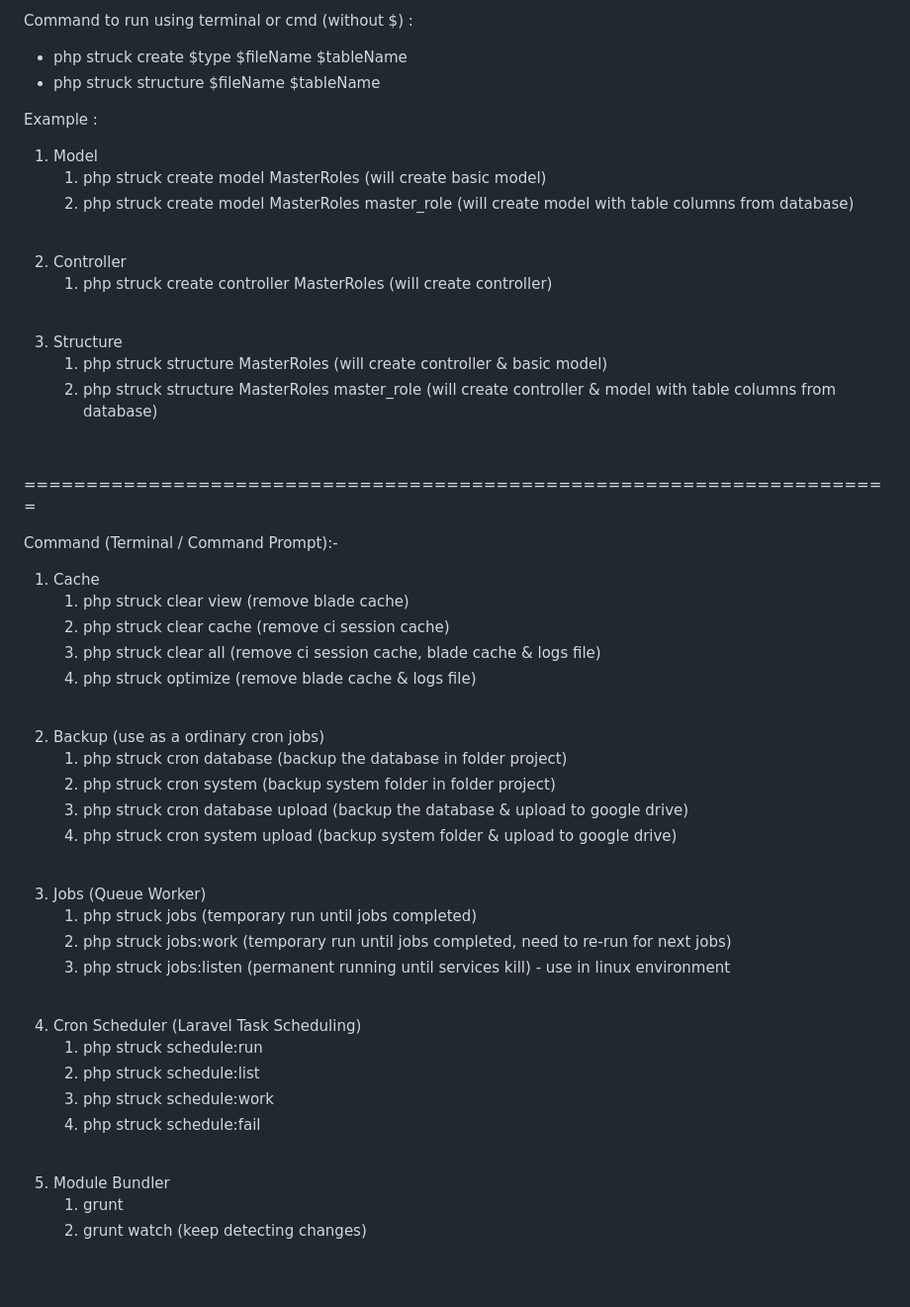
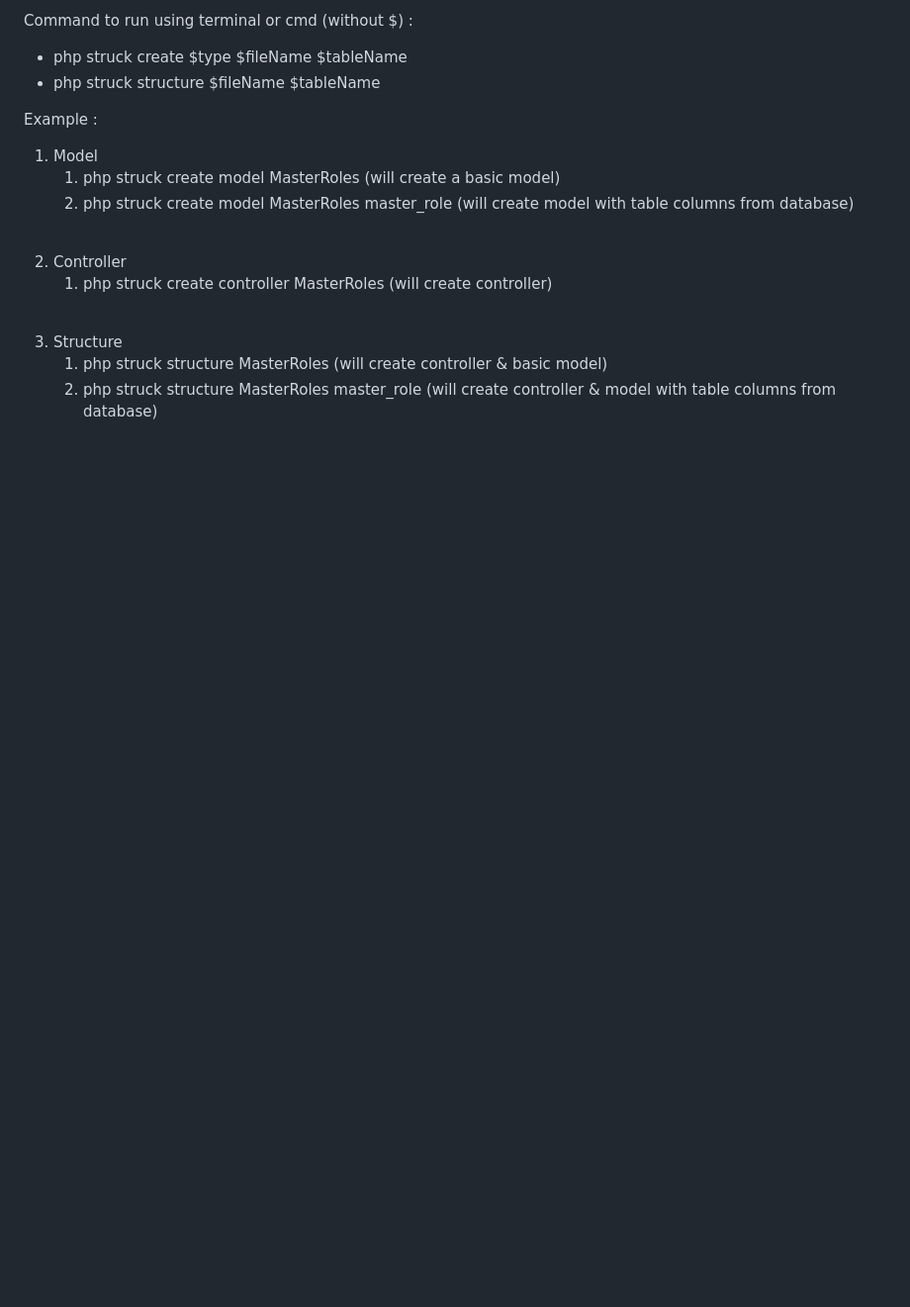
Before and after one commit to faizzul95/ci3.2based, a Markdown page: README.md, the part around the change printed below. Shown: that part at 99% size. Rendered like a GitHub page; folded sections open; blank space fills up the shorter version.

```diff
--- a/README.md
+++ b/README.md
@@ -84,7 +165,7 @@ Example :
 <ol type="A">
 	<li> Model </li>
 		<ol type="1">
-			<li> php struck create model MasterRoles (will create basic model) </li>
+			<li> php struck create model MasterRoles (will create a basic model) </li>
 			<li> php struck create model MasterRoles master_role (will create model with table columns from database) </li>
 		</ol>
 	<br>
@@ -101,46 +182,5 @@ Example :
 	<br>
 </ol>
 
-======================================================================
-
-Command (Terminal / Command Prompt):-
-
-<ol type="A">
-	<li> Cache </li>
-		<ol type="1">
-			<li> php struck clear view (remove blade cache)  </li>
-			<li> php struck clear cache (remove ci session cache)  </li>
-            <li> php struck clear all (remove ci session cache, blade cache & logs file)  </li>
-			<li> php struck optimize (remove blade cache & logs file)  </li>
-		</ol>
-	<br>
-	<li> Backup (use as a ordinary cron jobs) </li>
-		<ol type="1">
-			<li> php struck cron database (backup the database in folder project) </li>
-			<li> php struck cron system (backup system folder in folder project) </li>
-			<li> php struck cron database upload (backup the database & upload to google drive) </li>
-			<li> php struck cron system upload (backup system folder & upload to google drive) </li>
-		</ol>
-	<br>
-	<li> Jobs (Queue Worker) </li>
-		<ol type="1">
-			<li> php struck jobs (temporary run until jobs completed) </li>
-			<li> php struck jobs:work (temporary run until jobs completed, need to re-run for next jobs) </li>
-			<li> php struck jobs:listen (permanent running until services kill) - use in linux environment </li>
-		</ol>
-	<br>
-		<li> Cron Scheduler (Laravel Task Scheduling) </li>
-		<ol type="1">
-			<li> php struck schedule:run </li>
-            <li> php struck schedule:list </li>
-			<li> php struck schedule:work </li>
-      		<li> php struck schedule:fail </li>
-		</ol>
-	<br>
-	<li> Module Bundler </li>
-		<ol type="1">
-			<li> grunt </li>
-			<li> grunt watch (keep detecting changes) </li>
-		</ol>
-	<br>
-</ol>
+<br/>
+</details>
```
Also changed, not shown: other parts of README.md (+108 -27 lines).
